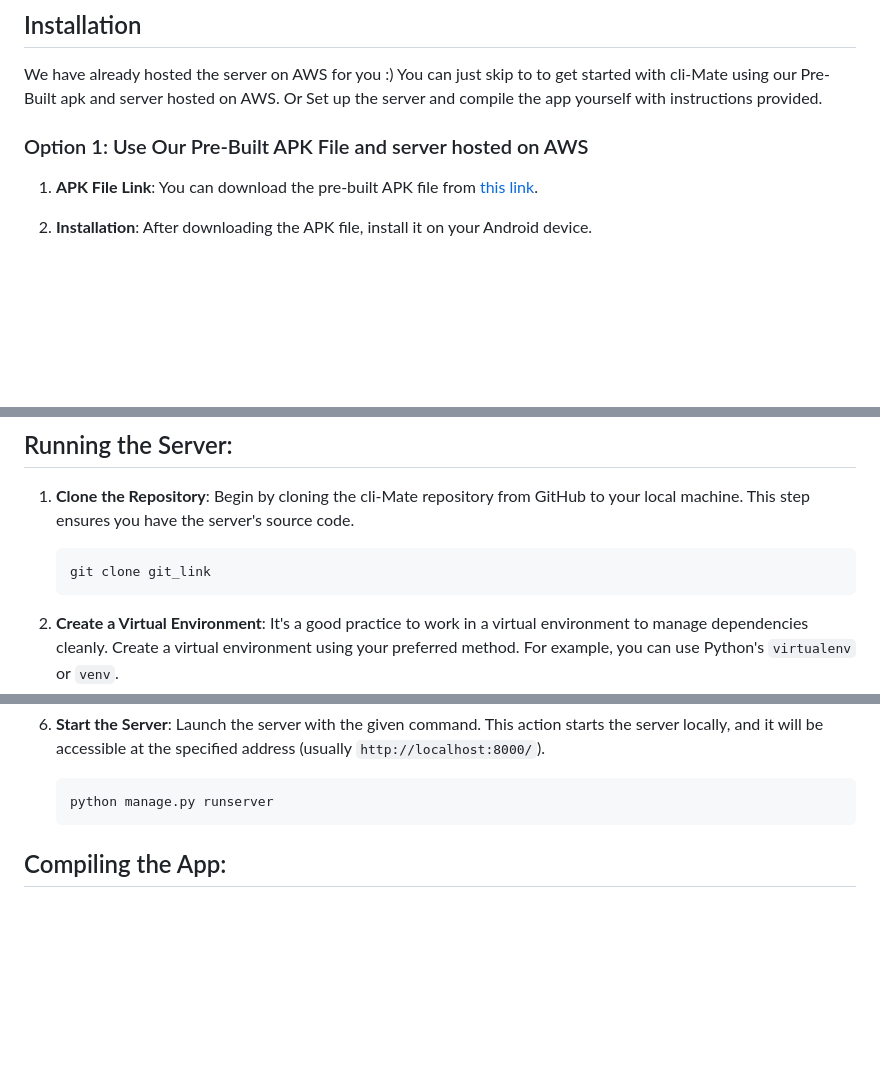
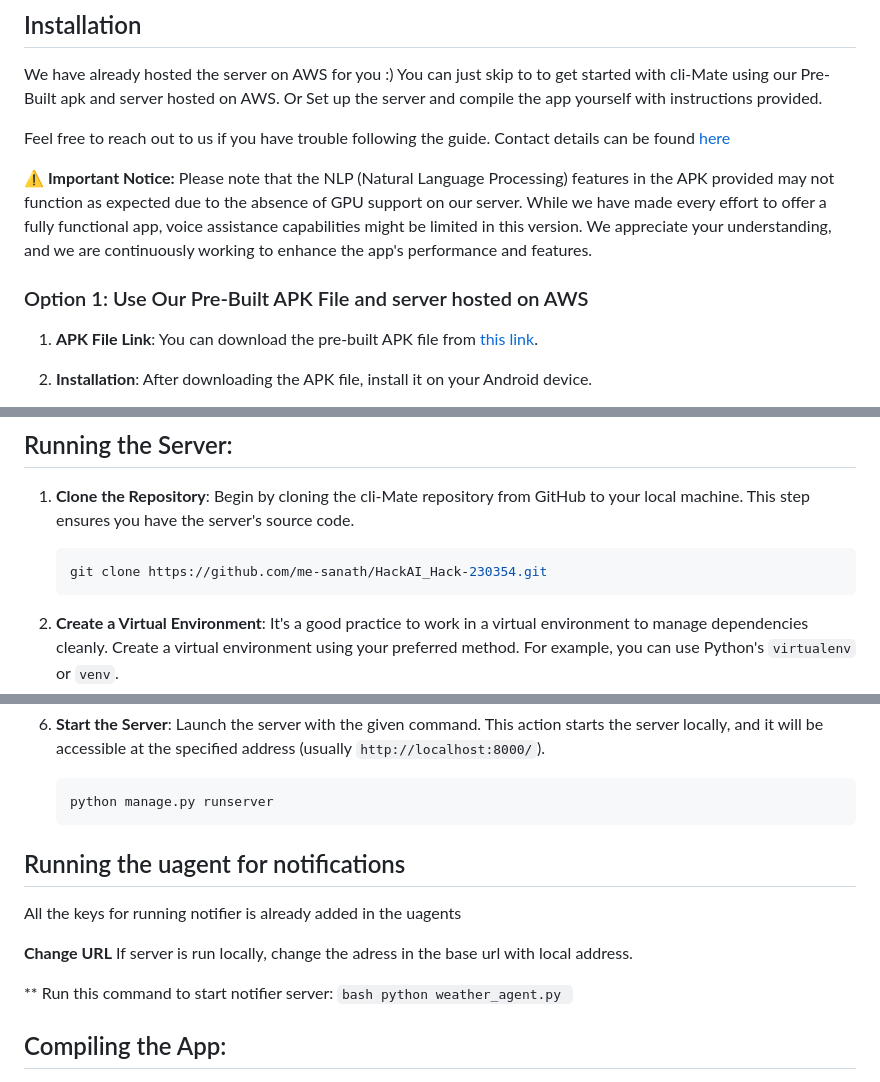
Before and after one commit to me-sanath/HackAI_Hack-230354, a Markdown page: README.md, 3 parts joined by grey strips. GitHub-like rendering; blank space fills up the shorter version.

````diff
--- a/README.md
+++ b/README.md
@@ -89,5 +89,9 @@ You can just skip to to get started with cli-Mate using our Pre-Built apk and se
 Or
 Set up the server and compile the app yourself with instructions provided.
 
+Feel free to reach out to us if you have trouble following the guide. Contact details can be found [here](#the-team)
+
+**⚠️ Important Notice:** Please note that the NLP (Natural Language Processing) features in the APK provided may not function as expected due to the absence of GPU support on our server. While we have made every effort to offer a fully functional app, voice assistance capabilities might be limited in this version. We appreciate your understanding, and we are continuously working to enhance the app's performance and features.
+
 ### Option 1: Use Our Pre-Built APK File and server hosted on AWS
 
@@ -105,7 +109,7 @@ Set up the server and compile the app yourself with instructions provided.
 
 1. **Clone the Repository**: Begin by cloning the cli-Mate repository from GitHub to your local machine. This step ensures you have the server's source code.
     ```bash
-    git clone git_link
+    git clone https://github.com/me-sanath/HackAI_Hack-230354.git
     ```
 2. **Create a Virtual Environment**: It's a good practice to work in a virtual environment to manage dependencies cleanly. Create a virtual environment using your preferred method. For example, you can use Python's `virtualenv` or `venv`.
 
@@ -138,6 +142,15 @@ Set up the server and compile the app yourself with instructions provided.
 
     ```bash
     python manage.py runserver
+    ```
+## Running the uagent for notifications
+  All the keys for running notifier is already added in the uagents
+
+  **Change URL** If server is run locally, change the adress in the base url with local address.
+
+  ** Run this command to start notifier server:
+    ```bash
+    python weather_agent.py
     ```
 ## Compiling the App:
 
````
Also changed, not shown: other parts of README.md (+1 -1 lines).
